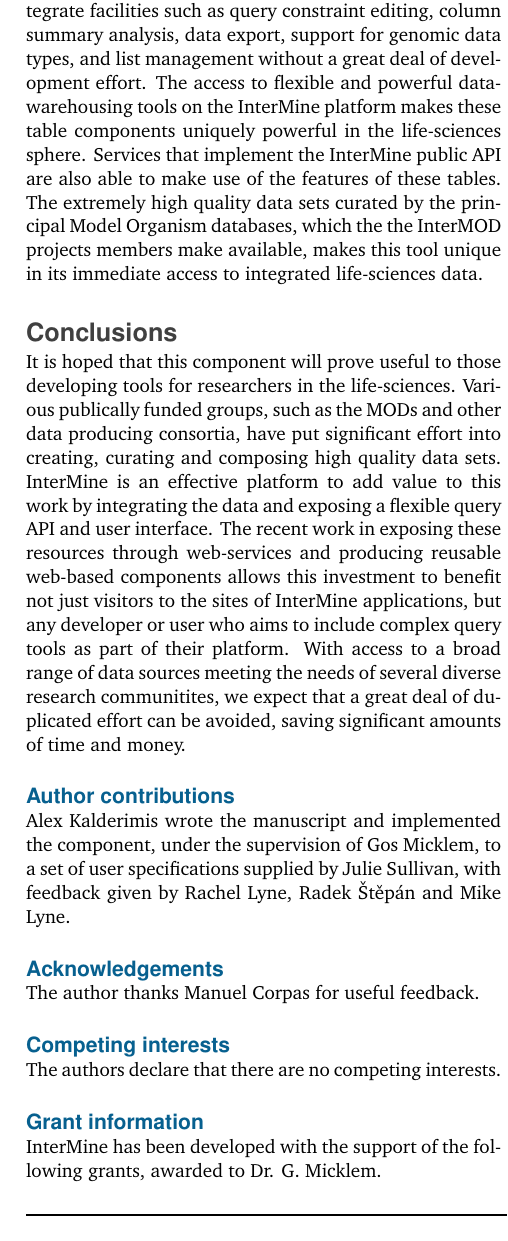
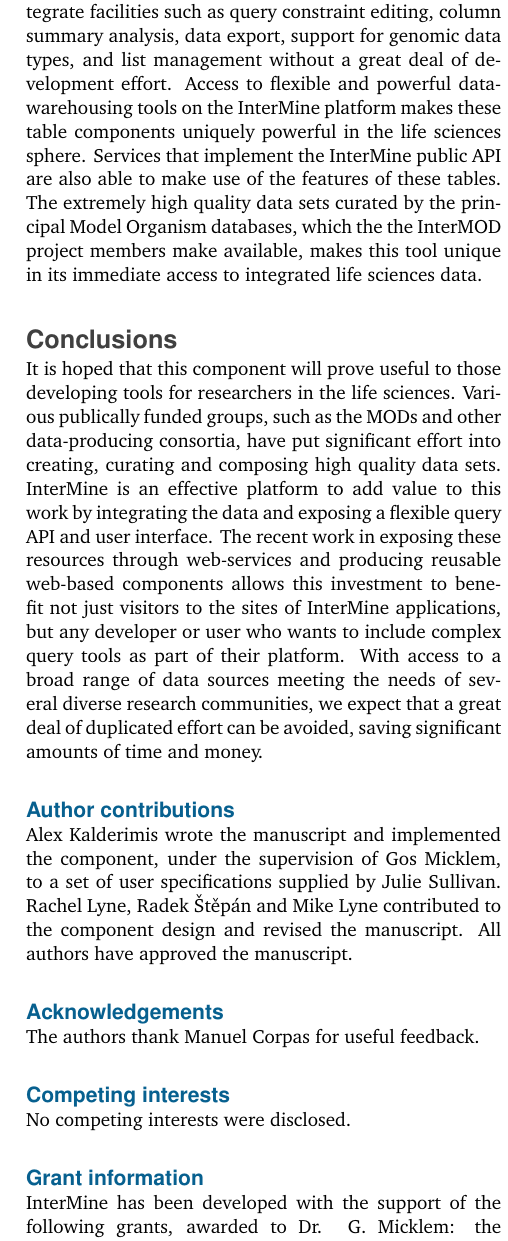
Before and after one commit to alexkalderimis/biojs-im-tables-paper, a LaTeX paper (main.tex): part of one column of page 5 of 6, cut so that both start at the same text. Compiled offline with pdfLaTeX.

Commit message:
After applying changes from F1000

```diff
--- a/main.tex
+++ b/main.tex
@@ -31,7 +31,8 @@
   morestring=[b]"
 }
 
-\lstset{frame=tb,
+\lstset{
+  frame=none,
   language=JavaScript,
   aboveskip=3mm,
   belowskip=3mm,
@@ -379,41 +380,44 @@
 easy to develop (such as DataTables~\cite{site:datatables}), there are none that
 tightly integrate facilities such as query constraint editing, column summary
 analysis, data export, support for genomic data types, and list management
-without a great deal of development effort. The access to flexible and powerful
+without a great deal of development effort. Access to flexible and powerful
 data-warehousing tools on the InterMine platform makes these table components
-uniquely powerful in the life-sciences sphere. Services that implement the
+uniquely powerful in the life sciences sphere. Services that implement the
 InterMine public API are also able to make use of the features of these tables.
 The extremely high quality data sets curated by the principal Model Organism
-databases, which the the InterMOD projects members make available, makes this
-tool unique in its immediate access to integrated life-sciences data.
+databases, which the the InterMOD project members make available, makes this
+tool unique in its immediate access to integrated life sciences data.
 
 \section*{Conclusions}
 
 It is hoped that this component will prove useful to those developing tools for
-researchers in the life-sciences. Various publically funded groups, such as the
-MODs and other data producing consortia, have put significant effort into
+researchers in the life sciences. Various publically funded groups, such as the
+MODs and other data-producing consortia, have put significant effort into
 creating, curating and composing high quality data sets. InterMine is an
 effective platform to add value to this work by integrating the data and
 exposing a flexible query API and user interface. The recent work in exposing
 these resources through web-services and producing reusable web-based components
 allows this investment to benefit not just visitors to the sites of InterMine
-applications, but any developer or user who aims to include complex query tools
+applications, but any developer or user who wants to include complex query tools
 as part of their platform. With access to a broad range of data sources meeting
-the needs of several diverse research communitites, we expect that a great deal
+the needs of several diverse research communities, we expect that a great deal
 of duplicated effort can be avoided, saving significant amounts of time and
 money.
 
 \subsection*{Author contributions}
 Alex Kalderimis wrote the manuscript and implemented the component, under the
 supervision of Gos Micklem, to a set of user specifications supplied by Julie
-Sullivan, with feedback given by Rachel Lyne, Radek Štěpán and Mike Lyne.
+Sullivan. Rachel Lyne, Radek Štěpán and Mike Lyne contributed to the
+component design and revised the manuscript. All authors have approved the
+manuscript.
 
 \subsection*{Acknowledgements}
-The author thanks Manuel Corpas for useful feedback.
+The authors thank Manuel Corpas for useful feedback.
 
 \subsection*{Competing interests}
-The authors declare that there are no competing interests.
+No competing interests were disclosed.
 
 \subsection*{Grant information}
 InterMine has been developed with the support of the following grants, awarded
-to Dr. G. Micklem.
+to Dr. G. Micklem: the Wellcome Trust (Grant number: 090297),
+and the National Human Genome Research Institute (Grant number: R01HG004834).
```
Also changed, not shown: main.tex (41 more changed lines).
